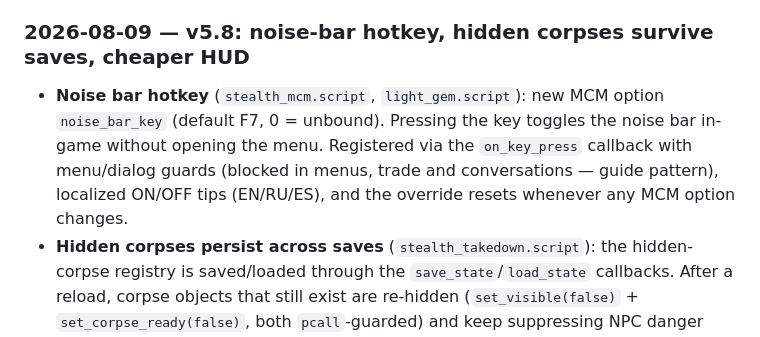
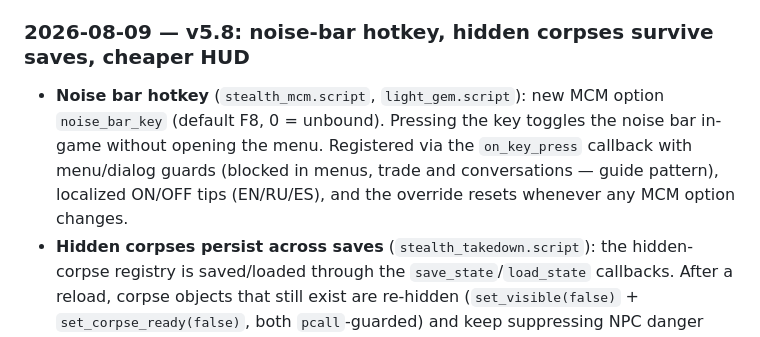
Before and after one commit to Alex-leon1594/Stealth_Overhaul_Reworked, a Markdown page: README.md, the part around the change. Drawn GitHub-style.

Commit message:
docs: update noise bar hotkey default key to F8 in README

```diff
--- a/README.md
+++ b/README.md
@@ -211,7 +211,7 @@ Internal quality pass — no gameplay changes, no save compatibility breaks.
 - Item-drop noise (`noise_at`) and monster alarms (`alarm_nearby`) are unchanged — they still alert neutrals, which keeps realistic reactions to loud events.
 
 ### 2026-08-09 — v5.8: noise-bar hotkey, hidden corpses survive saves, cheaper HUD
-- **Noise bar hotkey** (`stealth_mcm.script`, `light_gem.script`): new MCM option `noise_bar_key` (default F7, 0 = unbound). Pressing the key toggles the noise bar in-game without opening the menu. Registered via the `on_key_press` callback with menu/dialog guards (blocked in menus, trade and conversations — guide pattern), localized ON/OFF tips (EN/RU/ES), and the override resets whenever any MCM option changes.
+- **Noise bar hotkey** (`stealth_mcm.script`, `light_gem.script`): new MCM option `noise_bar_key` (default F8, 0 = unbound). Pressing the key toggles the noise bar in-game without opening the menu. Registered via the `on_key_press` callback with menu/dialog guards (blocked in menus, trade and conversations — guide pattern), localized ON/OFF tips (EN/RU/ES), and the override resets whenever any MCM option changes.
 - **Hidden corpses persist across saves** (`stealth_takedown.script`): the hidden-corpse registry is saved/loaded through the `save_state`/`load_state` callbacks. After a reload, corpse objects that still exist are re-hidden (`set_visible(false)` + `set_corpse_ready(false)`, both `pcall`-guarded) and keep suppressing NPC danger reactions — no more "reappearing" hidden corpses after loading.
 - **Performance** (`stealth_ui.script`): the expensive line-of-sight checks (`see()`) in the detection-eye and monster passes now run at most every 200 ms (down from every 100 ms tick), while the meter/decay math still updates at 10 Hz. Halves the `see()` load (~400 → ~200 calls/s); the red/amber state refreshes at 5 Hz, imperceptible visually.
 - **Smarter drop noise** (`stealth_noise.script`): dropping an item now alerts NPCs within `max(10 m, current noise radius)` instead of a fixed 10 m — a dropped can while sprinting is heard farther.
```
